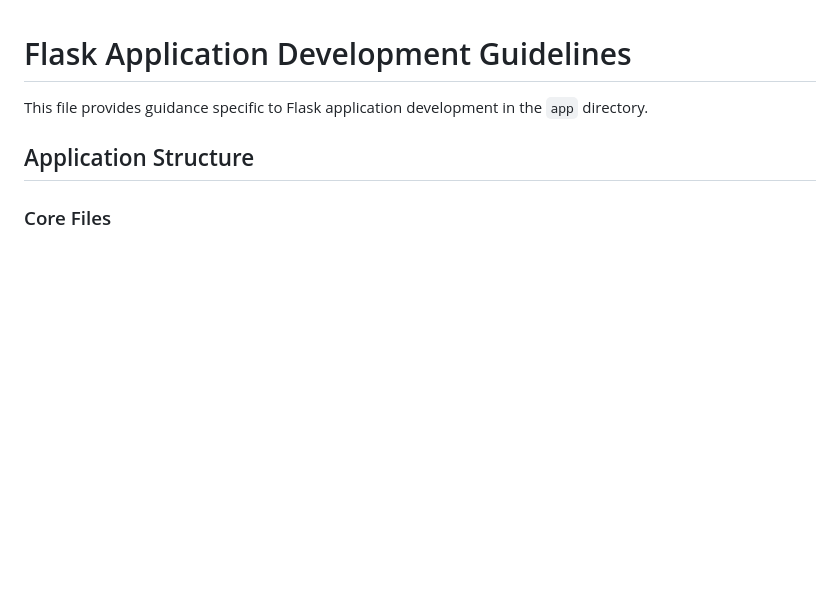
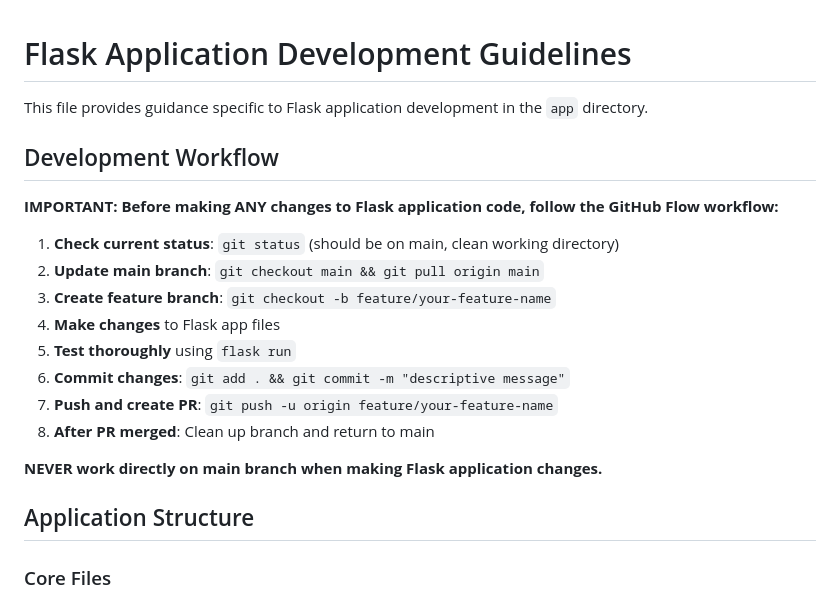
Before and after one commit to vanceb/bowls_club, a Markdown page: app/CLAUDE.md, the part around the change. GitHub-like rendering; blank space fills up the shorter version.

```diff
--- a/app/CLAUDE.md
+++ b/app/CLAUDE.md
@@ -1,6 +1,21 @@
 # Flask Application Development Guidelines
 
 This file provides guidance specific to Flask application development in the `app` directory.
+
+## Development Workflow
+
+**IMPORTANT: Before making ANY changes to Flask application code, follow the GitHub Flow workflow:**
+
+1. **Check current status**: `git status` (should be on main, clean working directory)
+2. **Update main branch**: `git checkout main && git pull origin main`
+3. **Create feature branch**: `git checkout -b feature/your-feature-name`
+4. **Make changes** to Flask app files
+5. **Test thoroughly** using `flask run`
+6. **Commit changes**: `git add . && git commit -m "descriptive message"`
+7. **Push and create PR**: `git push -u origin feature/your-feature-name`
+8. **After PR merged**: Clean up branch and return to main
+
+**NEVER work directly on main branch when making Flask application changes.**
 
 ## Application Structure
 
```
Also changed, not shown: CLAUDE.md (+77 -0 lines).
